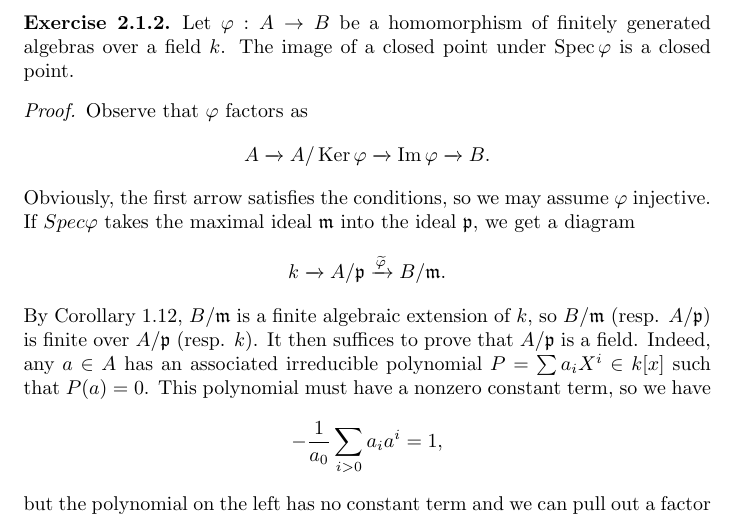
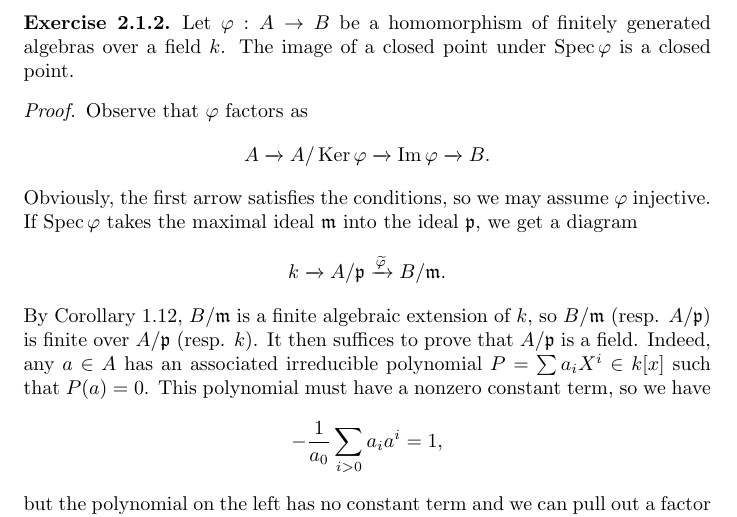
Before and after one commit to superquantan/geometrysolutions, a LaTeX document (main.tex, which reads S2.1.tex): part of page 3 of 3, cut so that both start at the same text. Compiled offline with pdfLaTeX.

Commit message:
fixed typo

```diff
--- a/S2.1.tex
+++ b/S2.1.tex
@@ -24,7 +24,7 @@
 		\xrightarrow{} B.
 	\]
 	Obviously, the first arrow satisfies the conditions, so we may assume
-	$\varphi$ injective. If $Spec \varphi$ takes the maximal ideal
+	$\varphi$ injective. If $\Spec \varphi$ takes the maximal ideal
 	$\mathfrak m$ into the ideal $\mathfrak p$, we get a diagram
 	\[
 		k \xrightarrow{} A/\mathfrak p \xrightarrow{\widetilde{\varphi}}
```
